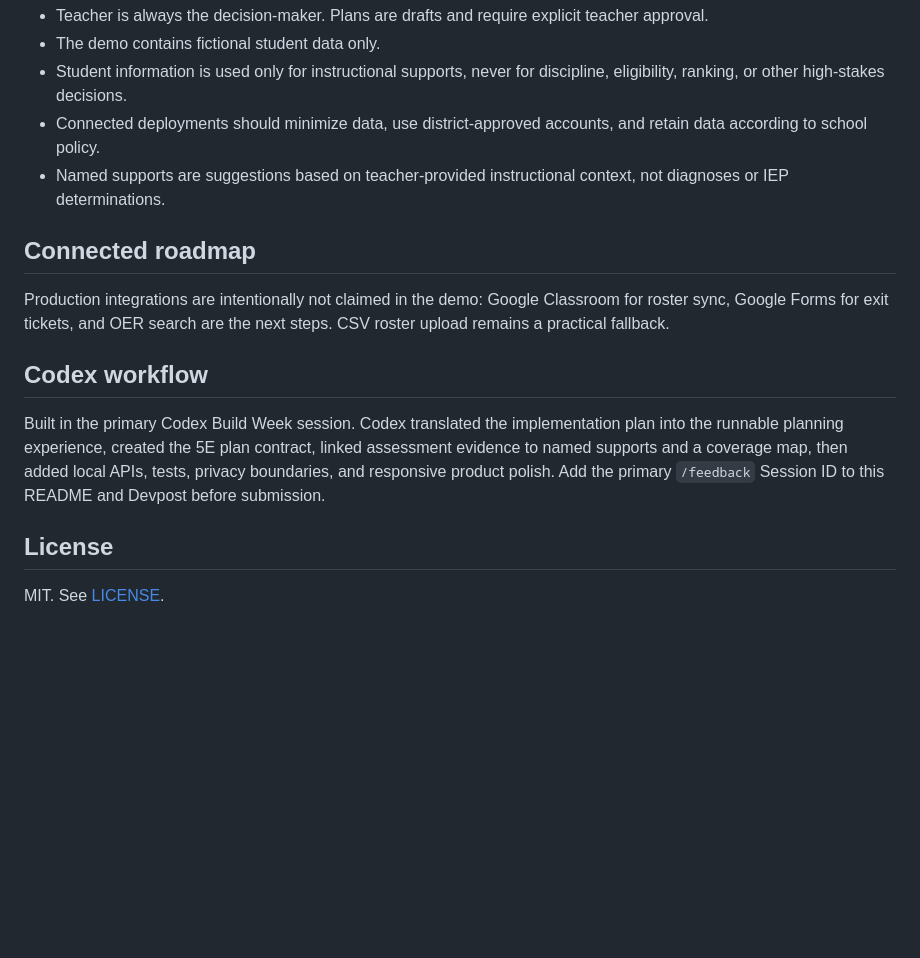
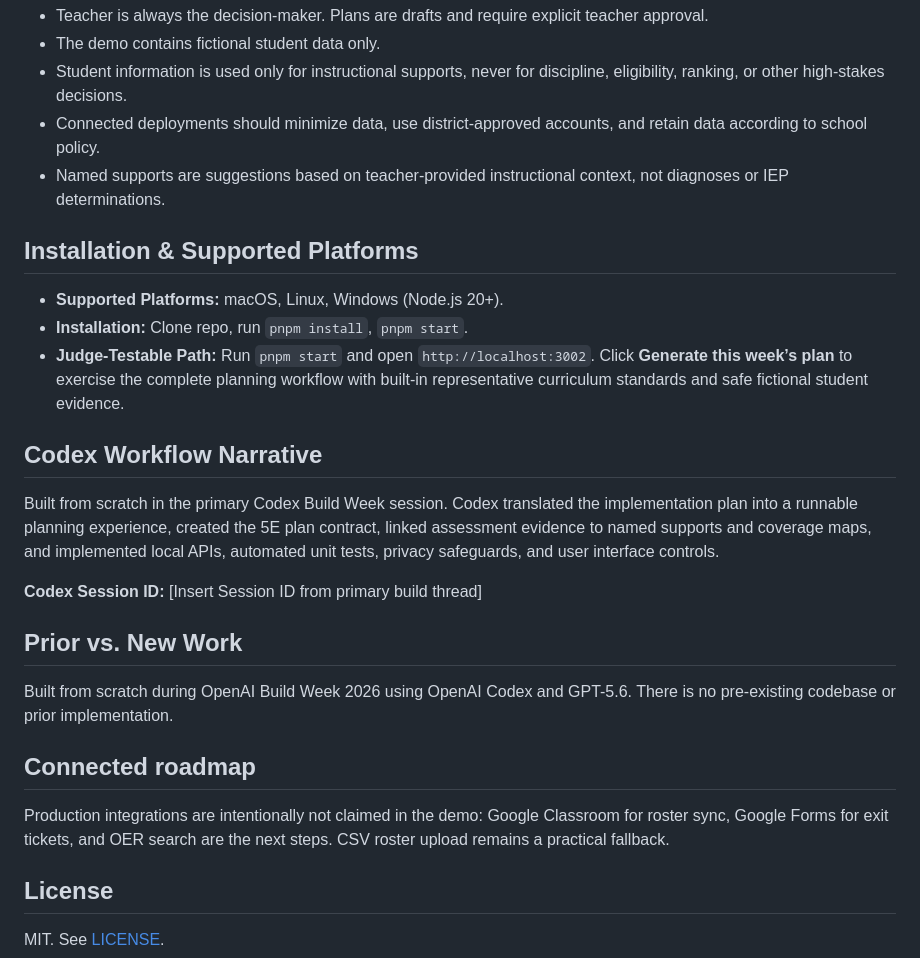
Before and after one commit to nandanpkng/lessonloop, a Markdown page: README.md, the part around the change. Rendered like a GitHub page; blank space fills up the shorter version.

Commit message:
chore: update repository to match submission guidelines

```diff
--- a/README.md
+++ b/README.md
@@ -47,14 +47,26 @@ The local demo uses a deterministic plan adapter so the review path remains reli
 - Connected deployments should minimize data, use district-approved accounts, and retain data according to school policy.
 - Named supports are suggestions based on teacher-provided instructional context, not diagnoses or IEP determinations.
 
+## Installation & Supported Platforms
+
+- **Supported Platforms:** macOS, Linux, Windows (Node.js 20+).
+- **Installation:** Clone repo, run `pnpm install`, `pnpm start`.
+- **Judge-Testable Path:** Run `pnpm start` and open `http://localhost:3002`. Click **Generate this week’s plan** to exercise the complete planning workflow with built-in representative curriculum standards and safe fictional student evidence.
+
+## Codex Workflow Narrative
+
+Built from scratch in the primary Codex Build Week session. Codex translated the implementation plan into a runnable planning experience, created the 5E plan contract, linked assessment evidence to named supports and coverage maps, and implemented local APIs, automated unit tests, privacy safeguards, and user interface controls.
+
+**Codex Session ID:** [Insert Session ID from primary build thread]
+
+## Prior vs. New Work
+
+Built from scratch during OpenAI Build Week 2026 using OpenAI Codex and GPT-5.6. There is no pre-existing codebase or prior implementation.
+
 ## Connected roadmap
 
 Production integrations are intentionally not claimed in the demo: Google Classroom for roster sync, Google Forms for exit tickets, and OER search are the next steps. CSV roster upload remains a practical fallback.
 
-## Codex workflow
-
-Built in the primary Codex Build Week session. Codex translated the implementation plan into the runnable planning experience, created the 5E plan contract, linked assessment evidence to named supports and a coverage map, then added local APIs, tests, privacy boundaries, and responsive product polish. Add the primary `/feedback` Session ID to this README and Devpost before submission.
-
 ## License
 
 MIT. See [LICENSE](LICENSE).
```
